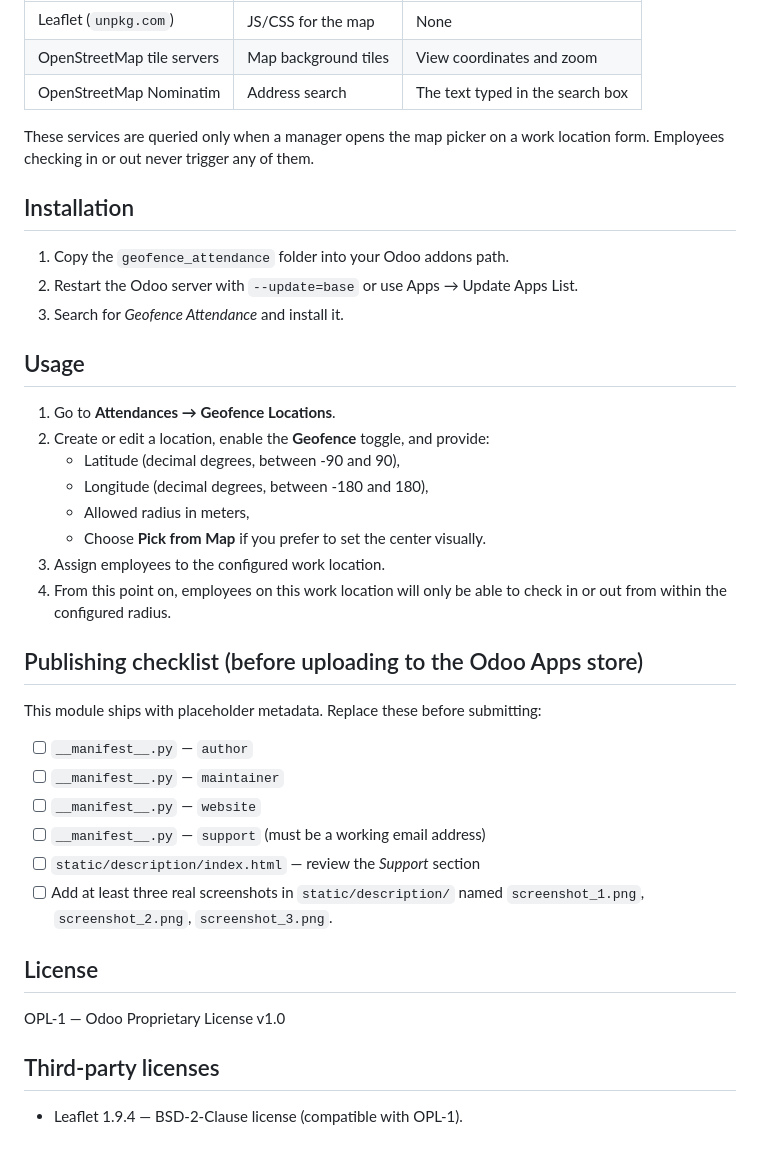
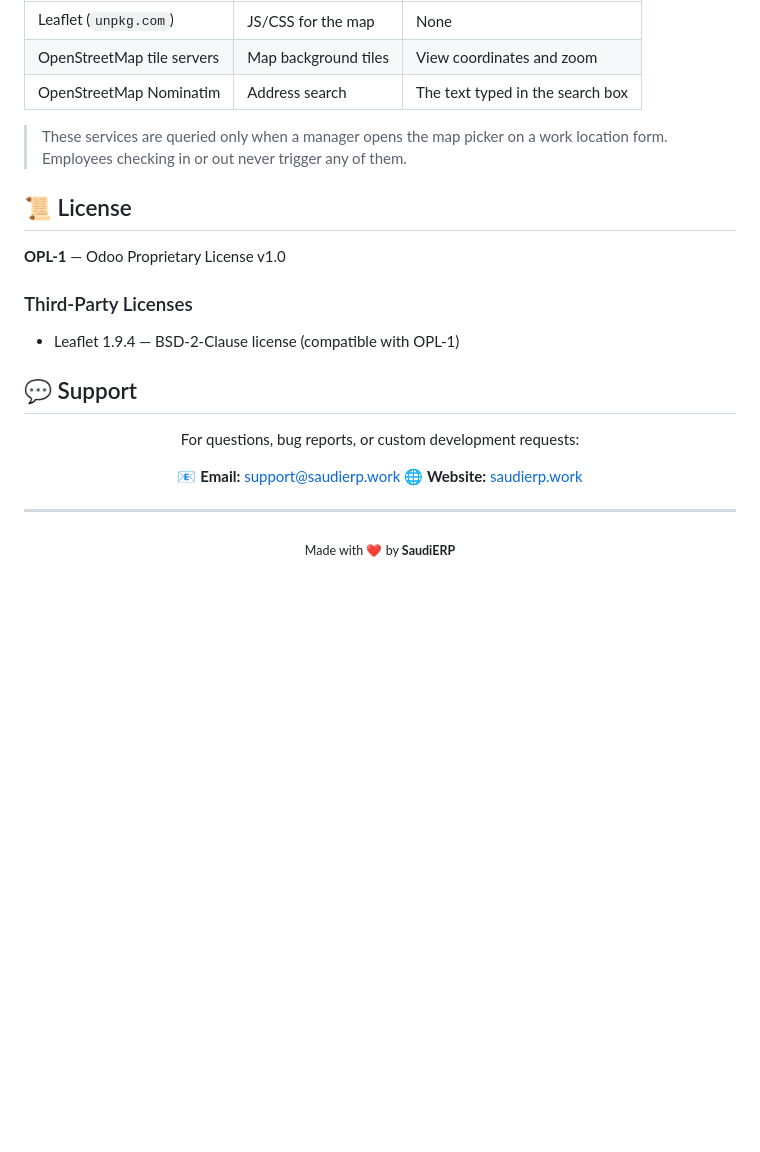
Before and after one commit to SaudiERP/geofence_attendance, a Markdown page: README.md, the part around one of its changes. Rendered like a GitHub page; blank space fills up the shorter version.

```diff
--- a/README.md
+++ b/README.md
@@ -37,43 +72,26 @@ check does not depend on any of them.
 | OpenStreetMap tile servers | Map background tiles | View coordinates and zoom |
 | OpenStreetMap Nominatim | Address search | The text typed in the search box |
 
-These services are queried only when a manager opens the map picker on a
-work location form. Employees checking in or out never trigger any of them.
+> These services are queried only when a manager opens the map picker on a work location form. Employees checking in or out never trigger any of them.
 
-## Installation
+## 📜 License
 
-1. Copy the `geofence_attendance` folder into your Odoo addons path.
-2. Restart the Odoo server with `--update=base` or use Apps → Update Apps List.
-3. Search for *Geofence Attendance* and install it.
+**OPL-1** — Odoo Proprietary License v1.0
 
-## Usage
+### Third-Party Licenses
+- Leaflet 1.9.4 — BSD-2-Clause license (compatible with OPL-1)
 
-1. Go to **Attendances → Geofence Locations**.
-2. Create or edit a location, enable the **Geofence** toggle, and provide:
-   - Latitude (decimal degrees, between -90 and 90),
-   - Longitude (decimal degrees, between -180 and 180),
-   - Allowed radius in meters,
-   - Choose **Pick from Map** if you prefer to set the center visually.
-3. Assign employees to the configured work location.
-4. From this point on, employees on this work location will only be able to
-   check in or out from within the configured radius.
+## 💬 Support
 
-## Publishing checklist (before uploading to the Odoo Apps store)
+<div align="center">
 
-This module ships with placeholder metadata. Replace these before submitting:
+For questions, bug reports, or custom development requests:
 
-- [ ] `__manifest__.py` — `author`
-- [ ] `__manifest__.py` — `maintainer`
-- [ ] `__manifest__.py` — `website`
-- [ ] `__manifest__.py` — `support` (must be a working email address)
-- [ ] `static/description/index.html` — review the *Support* section
-- [ ] Add at least three real screenshots in `static/description/` named
-      `screenshot_1.png`, `screenshot_2.png`, `screenshot_3.png`.
+📧 **Email:** [support@saudierp.work](mailto:support@saudierp.work)
+🌐 **Website:** [saudierp.work](https://saudierp.work)
 
-## License
+---
 
-OPL-1 — Odoo Proprietary License v1.0
+<sub>Made with ❤️ by **SaudiERP**</sub>
 
-## Third-party licenses
-
-- Leaflet 1.9.4 — BSD-2-Clause license (compatible with OPL-1).
+</div>
```
Also changed, not shown: other parts of README.md (+61 -26 lines).
